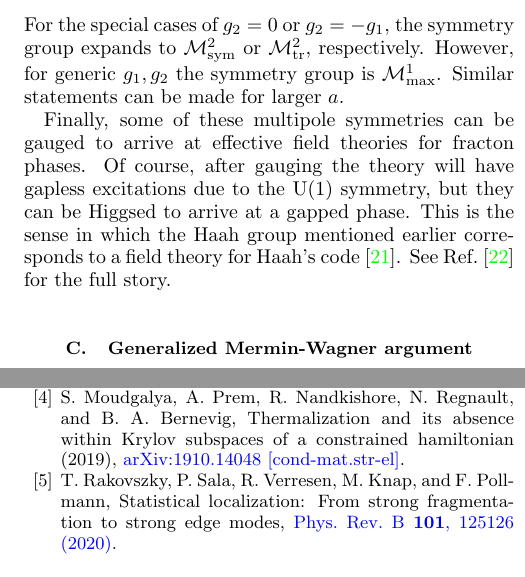
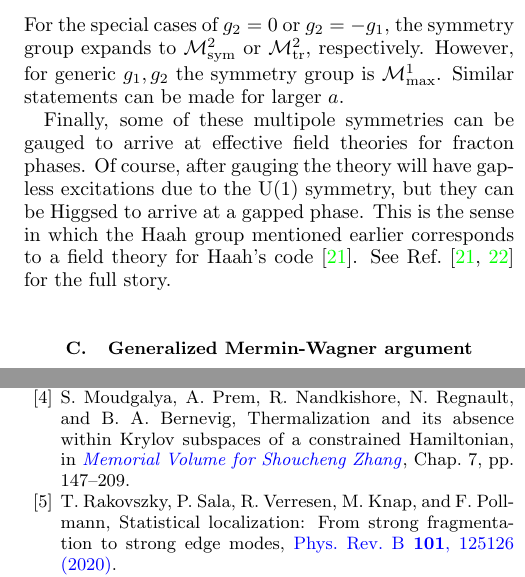
Before and after one commit to cnstahl/exotic-symmetry-breaking, a LaTeX paper (multipoleSSB/manuscript.tex, which reads multipoleSSB/big.bib): two parts of the columns of pages 3 and 9 of 10, joined at a grey line, cut so that both start at the same text. Compiled offline with pdfLaTeX.

Commit message:
ready for submission

```diff
--- a/multipoleSSB/big.bib
+++ b/multipoleSSB/big.bib
@@ -523,3 +519,0 @@ URL = {http://online.kitp.ucsb.edu/online/qinfo_c17/haah/}
-      year={2019},
-      eprint={1910.14048},
-      archivePrefix={arXiv},
@@ -527,4 +526,10 @@ URL = {http://online.kitp.ucsb.edu/online/qinfo_c17/haah/}
+booktitle = {Memorial Volume for Shoucheng Zhang},
+chapter = {7},
+pages = {147-209},
+doi = {10.1142/9789811231711_0009},
+URL = {https://www.worldscientific.com/doi/abs/10.1142/9789811231711_0009}
 }
+
 
 @article{NH,
 author = {Nandkishore, Rahul M. and Hermele, Michael},
--- a/multipoleSSB/manuscript.tex
+++ b/multipoleSSB/manuscript.tex
@@ -141,7 +141,7 @@ K_1[\phi(x)] = g_1 (\partial^2\phi)^2 + g_2 \sum_{ij} (\partial_i \partial_j \ph
 \end{align}
 For the special cases of $g_2=0$ or $g_2=-g_1$, the symmetry group expands to $\mathcal{M}^2_\text{sym}$ or $\mathcal{M}^2_\text{tr}$, respectively. However, for generic $g_1,g_2$ the symmetry group is $\mathcal{M}^1_\max$. Similar statements can be made for larger $a$.
 
-Finally, some of these multipole symmetries can be gauged to arrive at effective field theories for fracton phases. Of course, after gauging the theory will have gapless excitations due to the U(1) symmetry, but they can be Higgsed to arrive at a gapped phase. This is the sense in which the Haah group mentioned earlier corresponds to a field theory for Haah's code~\cite{BB}. See Ref.~\cite{Gromov2019} for the full story.
+Finally, some of these multipole symmetries can be gauged to arrive at effective field theories for fracton phases. Of course, after gauging the theory will have gapless excitations due to the U(1) symmetry, but they can be Higgsed to arrive at a gapped phase. This is the sense in which the Haah group mentioned earlier corresponds to a field theory for Haah's code~\cite{BB}. See Ref.~\cite{BB, Gromov2019} for the full story.
 
 \subsection{Generalized Mermin-Wagner argument}
 
```
Also changed, not shown: multipoleSSB/big.bib (10 more changed lines).
